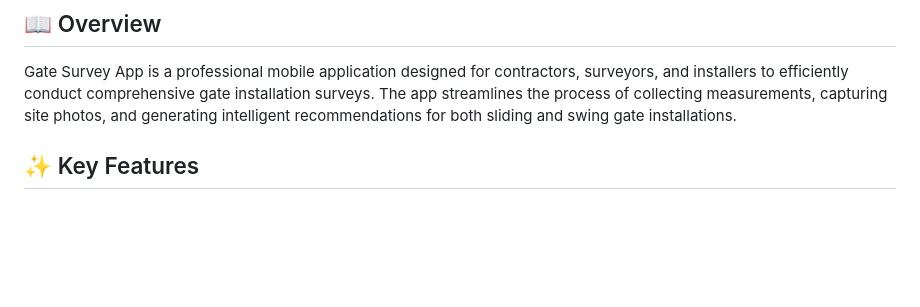
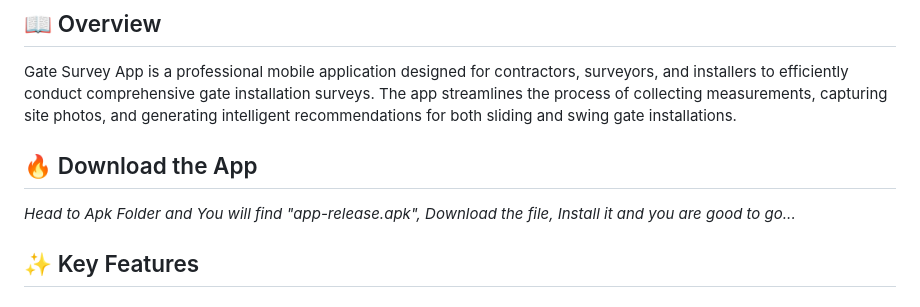
Before and after one commit to Tuhin108/gate, a Markdown page: README.md, the part around the change. Rendered like a GitHub page; blank space fills up the shorter version.

```diff
--- a/README.md
+++ b/README.md
@@ -9,6 +9,9 @@
 ## 📖 Overview
 
 Gate Survey App is a professional mobile application designed for contractors, surveyors, and installers to efficiently conduct comprehensive gate installation surveys. The app streamlines the process of collecting measurements, capturing site photos, and generating intelligent recommendations for both sliding and swing gate installations.
+
+## 🔥 Download the App
+*Head to Apk Folder and You will find "app-release.apk", Download the file, Install it and you are good to go...*
 
 ## ✨ Key Features
 
```
